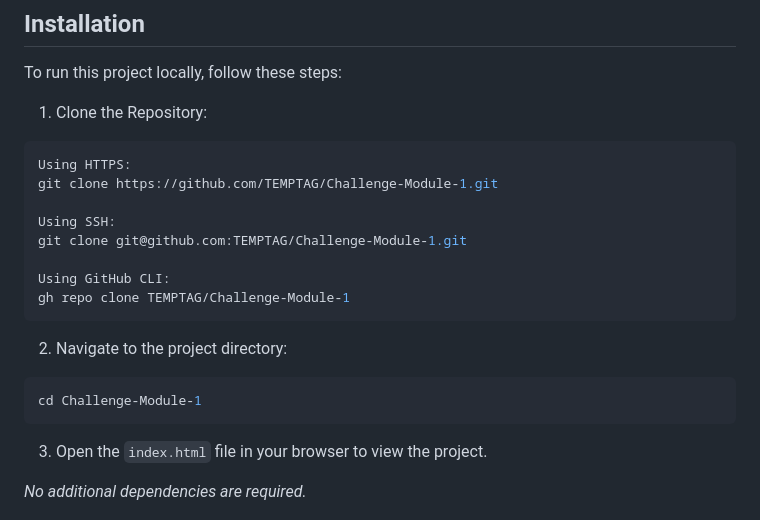
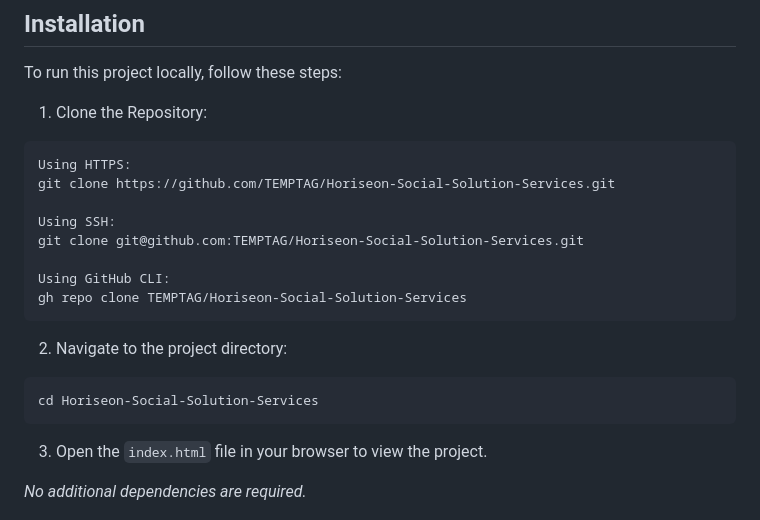
Before and after one commit to TEMPTAG/Challenge-Module-1, a Markdown page: README.md, the part around one of its changes. Rendered like a GitHub page.

````diff
--- a/README.md
+++ b/README.md
@@ -47,17 +47,18 @@ To run this project locally, follow these steps:
 1. Clone the Repository:
 ```bash
 Using HTTPS:
-git clone https://github.com/TEMPTAG/Challenge-Module-1.git
+git clone https://github.com/TEMPTAG/Horiseon-Social-Solution-Services.git
 
 Using SSH:
-git clone git@github.com:TEMPTAG/Challenge-Module-1.git
+git clone git@github.com:TEMPTAG/Horiseon-Social-Solution-Services.git
 
 Using GitHub CLI:
-gh repo clone TEMPTAG/Challenge-Module-1
+gh repo clone TEMPTAG/Horiseon-Social-Solution-Services
 ```
+
 2. Navigate to the project directory:
 ```bash
-cd Challenge-Module-1
+cd Horiseon-Social-Solution-Services
 ```
 
 3. Open the `index.html` file in your browser to view the project.
````
Also changed, not shown: other parts of README.md (+3 -3 lines).
